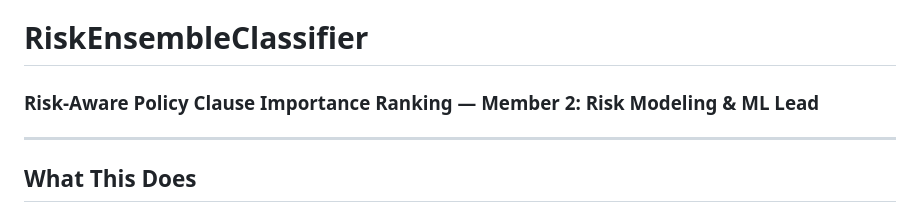
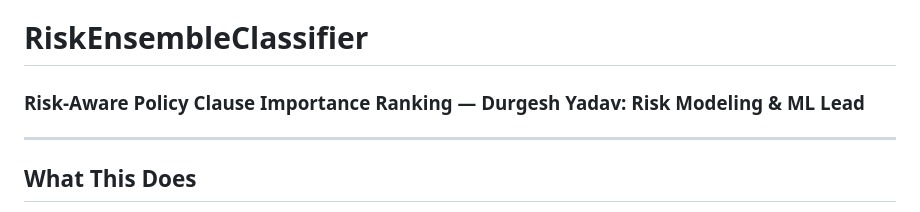
Before and after one commit to paratha14/risk-aware-policy-clause-ranking, a Markdown page: src/Machine_Learning/README.md, the part around the change. Rendered like a GitHub page.

```diff
--- a/src/Machine_Learning/README.md
+++ b/src/Machine_Learning/README.md
@@ -1,5 +1,5 @@
 # RiskEnsembleClassifier
-### Risk-Aware Policy Clause Importance Ranking — Member 2: Risk Modeling & ML Lead
+### Risk-Aware Policy Clause Importance Ranking — Durgesh Yadav: Risk Modeling & ML Lead
 
 ---
 
```
